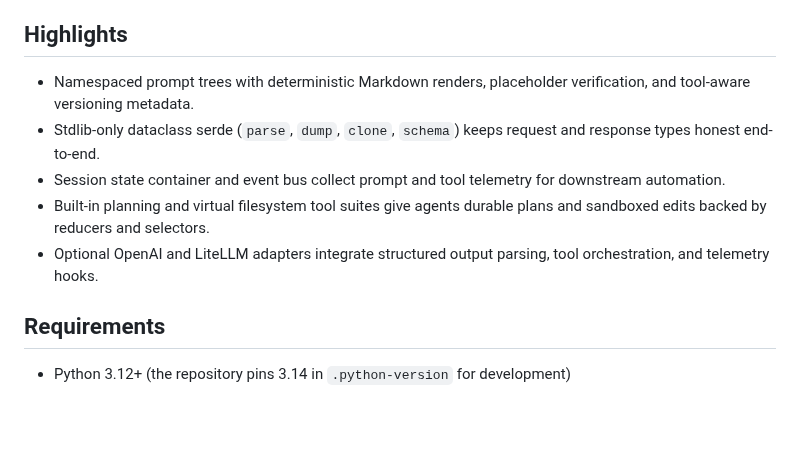
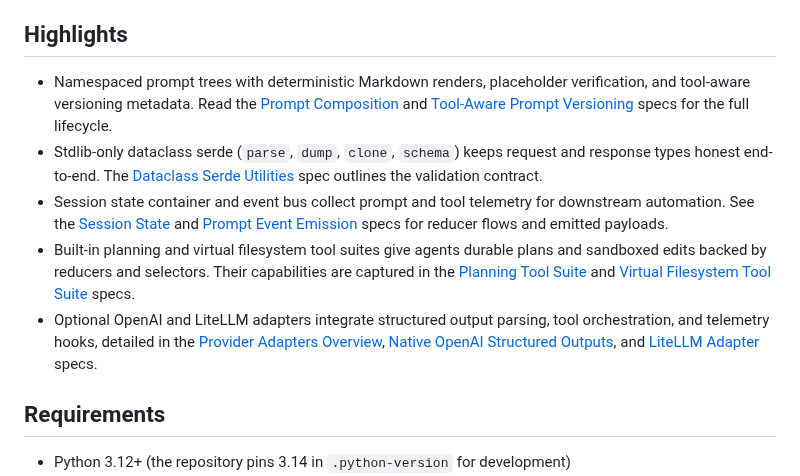
Before and after one commit to weakincentives/weakincentives, a Markdown page: README.md, the part around the change. Rendered like a GitHub page; blank space fills up the shorter version.

Commit message:
docs: link specs in highlights section

```diff
--- a/README.md
+++ b/README.md
@@ -13,15 +13,25 @@ while allowing the prompts to be automatically optimized.
 ## Highlights
 
 - Namespaced prompt trees with deterministic Markdown renders, placeholder
-  verification, and tool-aware versioning metadata.
+  verification, and tool-aware versioning metadata. Read the [Prompt
+  Composition](specs/PROMPTS.md) and [Tool-Aware Prompt
+  Versioning](specs/TOOL_AWARE_PROMPT_VERSIONING.md) specs for the full
+  lifecycle.
 - Stdlib-only dataclass serde (`parse`, `dump`, `clone`, `schema`) keeps request and
-  response types honest end-to-end.
+  response types honest end-to-end. The [Dataclass Serde
+  Utilities](specs/DATACLASS_SERDE.md) spec outlines the validation contract.
 - Session state container and event bus collect prompt and tool telemetry for
-  downstream automation.
+  downstream automation. See the [Session State](specs/SESSIONS.md) and [Prompt
+  Event Emission](specs/EVENTS.md) specs for reducer flows and emitted payloads.
 - Built-in planning and virtual filesystem tool suites give agents durable plans and
-  sandboxed edits backed by reducers and selectors.
+  sandboxed edits backed by reducers and selectors. Their capabilities are
+  captured in the [Planning Tool Suite](specs/PLANNING_TOOL.md) and [Virtual
+  Filesystem Tool Suite](specs/VFS_TOOLS.md) specs.
 - Optional OpenAI and LiteLLM adapters integrate structured output parsing, tool
-  orchestration, and telemetry hooks.
+  orchestration, and telemetry hooks, detailed in the [Provider Adapters
+  Overview](specs/ADAPTERS.md), [Native OpenAI Structured
+  Outputs](specs/NATIVE_OPENAI_STRUCTURED_OUTPUTS.md), and [LiteLLM
+  Adapter](specs/LITE_LLM_ADAPTER.md) specs.
 
 ## Requirements
 
```
